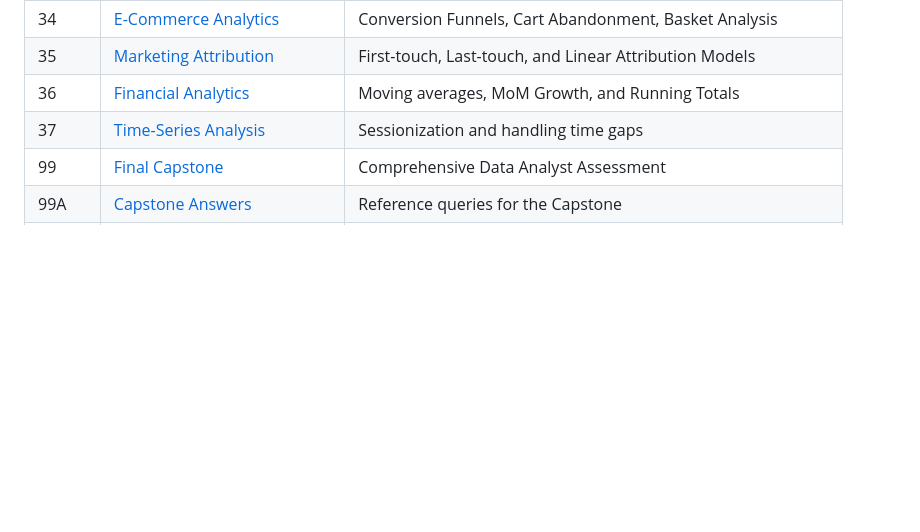
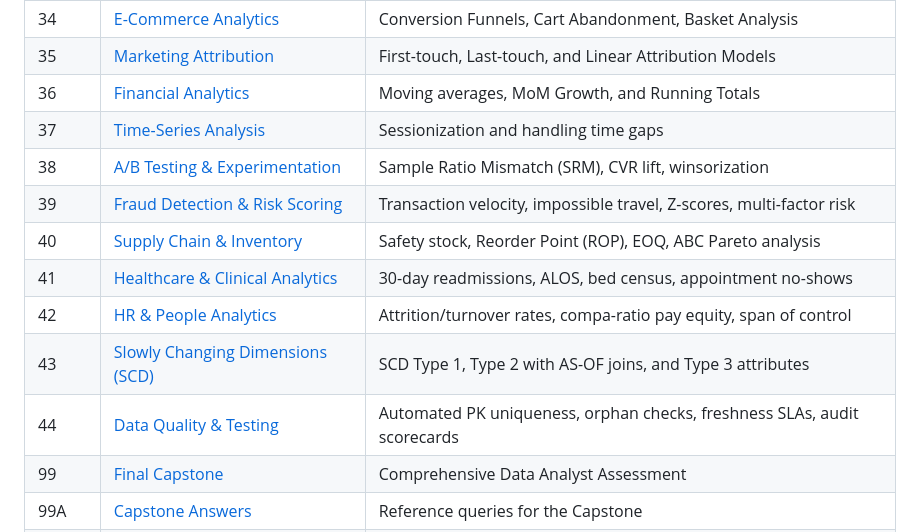
Before and after one commit to RangeshPandianPT/SQL_Mastery, a Markdown page: README.md, the part around the change. Rendered like a GitHub page; blank space fills up the shorter version.

Commit message:
docs: update README curriculum with Lessons 38-44

```diff
--- a/README.md
+++ b/README.md
@@ -48,6 +48,13 @@ Learn SQL from scratch using a structured, hands-on lesson path, interactive web
 | 35 | [Marketing Attribution](35_Marketing_Attribution.sql) | First-touch, Last-touch, and Linear Attribution Models |
 | 36 | [Financial Analytics](36_Financial_Analytics.sql) | Moving averages, MoM Growth, and Running Totals |
 | 37 | [Time-Series Analysis](37_Time_Series_Analysis.sql) | Sessionization and handling time gaps |
+| 38 | [A/B Testing & Experimentation](38_AB_Testing_Experimentation.sql) | Sample Ratio Mismatch (SRM), CVR lift, winsorization |
+| 39 | [Fraud Detection & Risk Scoring](39_Fraud_Detection_Risk_Scoring.sql) | Transaction velocity, impossible travel, Z-scores, multi-factor risk |
+| 40 | [Supply Chain & Inventory](40_Supply_Chain_Inventory_Optimization.sql) | Safety stock, Reorder Point (ROP), EOQ, ABC Pareto analysis |
+| 41 | [Healthcare & Clinical Analytics](41_Healthcare_Clinical_Analytics.sql) | 30-day readmissions, ALOS, bed census, appointment no-shows |
+| 42 | [HR & People Analytics](42_HR_People_Analytics.sql) | Attrition/turnover rates, compa-ratio pay equity, span of control |
+| 43 | [Slowly Changing Dimensions (SCD)](43_Slowly_Changing_Dimensions_SCD.sql) | SCD Type 1, Type 2 with AS-OF joins, and Type 3 attributes |
+| 44 | [Data Quality & Testing](44_Data_Quality_Testing_Framework.sql) | Automated PK uniqueness, orphan checks, freshness SLAs, audit scorecards |
 | 99 | [Final Capstone](99_Final_Capstone.sql) | Comprehensive Data Analyst Assessment |
 | 99A | [Capstone Answers](99_Final_Capstone_Answers.sql) | Reference queries for the Capstone |
 | 00R | [Reset Database](00_Reset_Database.sql) | Quickly reset environment before rerunning lessons |
```
